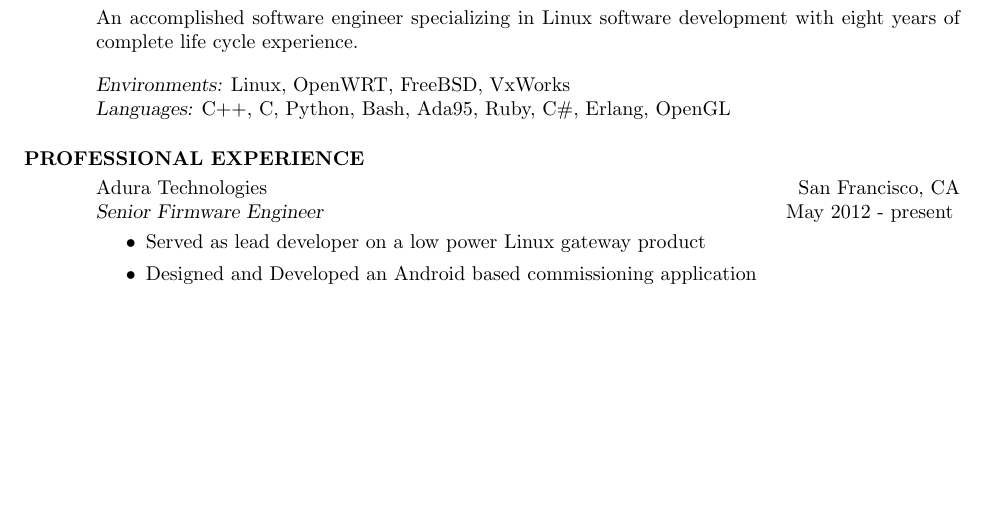
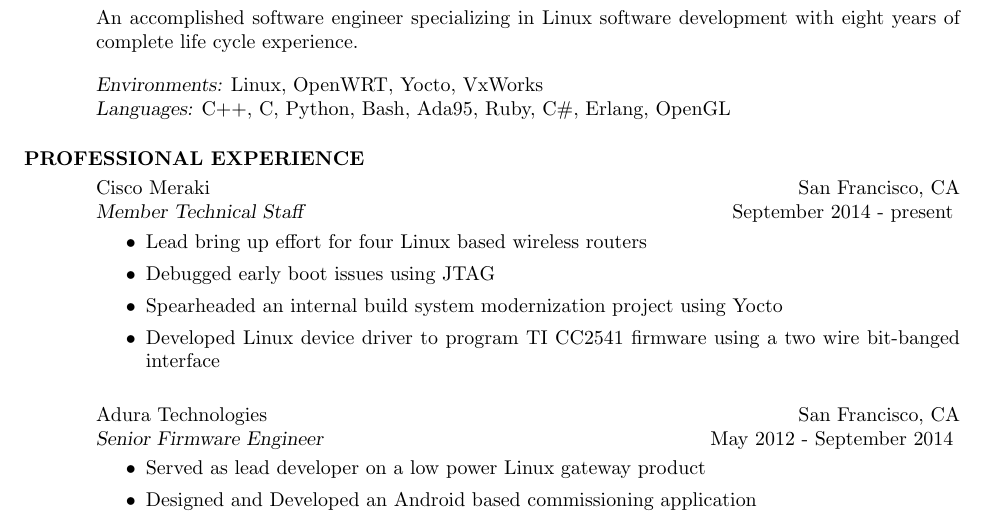
Before and after one commit to mathewprokos/resume, a LaTeX CV (resume.tex): part of page 1 of 2 before the commit and part of page 1 of 3 after it, cut so that both start at the same text, the shorter picture padded with empty space. Compiled offline with pdfLaTeX.

Commit message:
update cisco experience

```diff
--- a/resume.tex
+++ b/resume.tex
@@ -12,14 +12,24 @@
     An accomplished software engineer specializing in Linux software development with eight years of complete life cycle experience.\\
 
     \vspace{-5mm}
-    {\sl Environments:} Linux, OpenWRT, FreeBSD, VxWorks\\
+    {\sl Environments:} Linux, OpenWRT, Yocto, VxWorks\\
     {\sl Languages:} C++, C, Python, Bash, Ada95, Ruby, C\#, Erlang, OpenGL\\
-
 \vspace{-5mm}
 \section{PROFESSIONAL EXPERIENCE}
     \vspace{1mm}
+    Cisco Meraki  \hfill San Francisco, CA\\
+    {\sl Member Technical Staff} \hfill September  2014 - present
+    \vspace{1mm}
+    \begin{itemize}
+        \item Lead bring up effort for four Linux based wireless routers
+        \item Debugged early boot issues using JTAG
+        \item Spearheaded an internal build system modernization project using Yocto
+        \item Developed Linux device driver to program TI CC2541 firmware using
+            a two wire bit-banged interface
+    \end{itemize}
+    \vspace{1mm}
     Adura Technologies  \hfill San Francisco, CA\\
-    {\sl Senior Firmware Engineer} \hfill May  2012 - present
+    {\sl Senior Firmware Engineer} \hfill May  2012 - September 2014
     \vspace{1mm}
     \begin{itemize}
        \item Served as lead developer on a low power Linux gateway product
```
